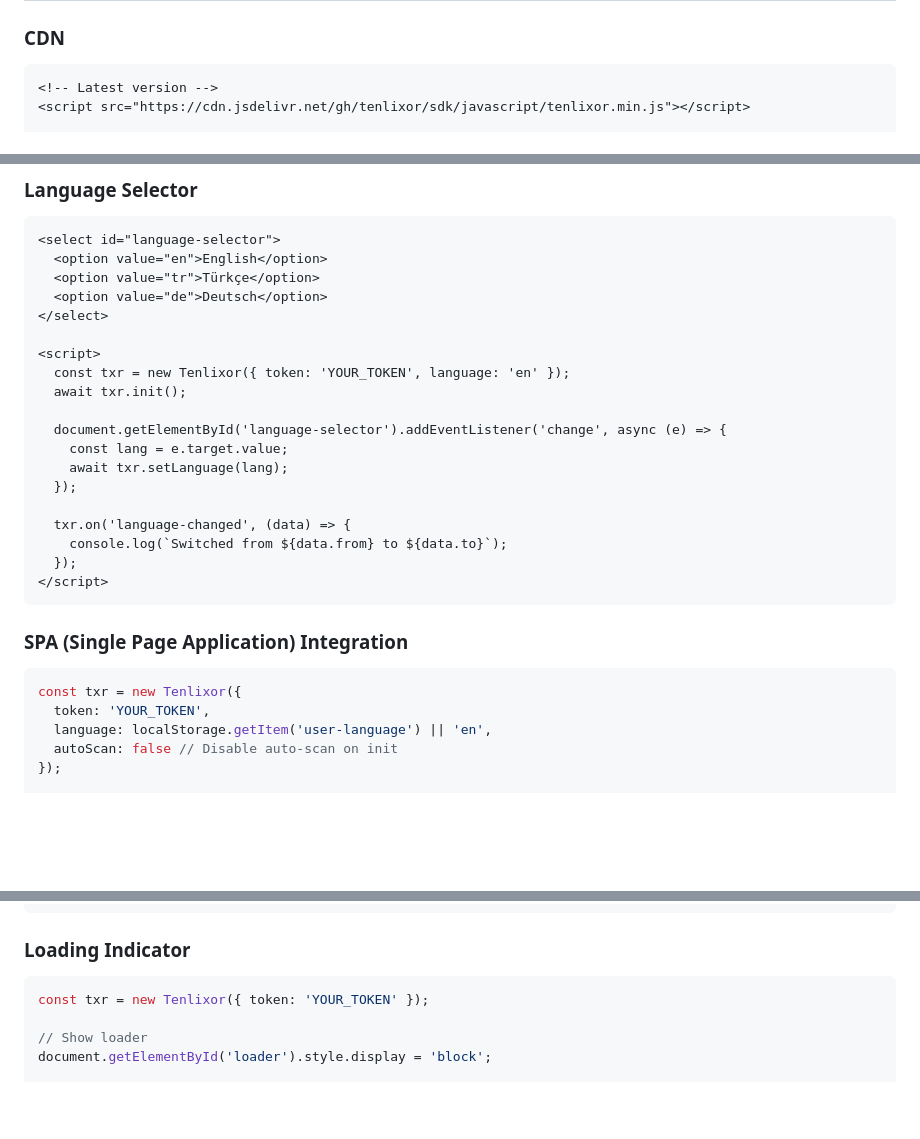
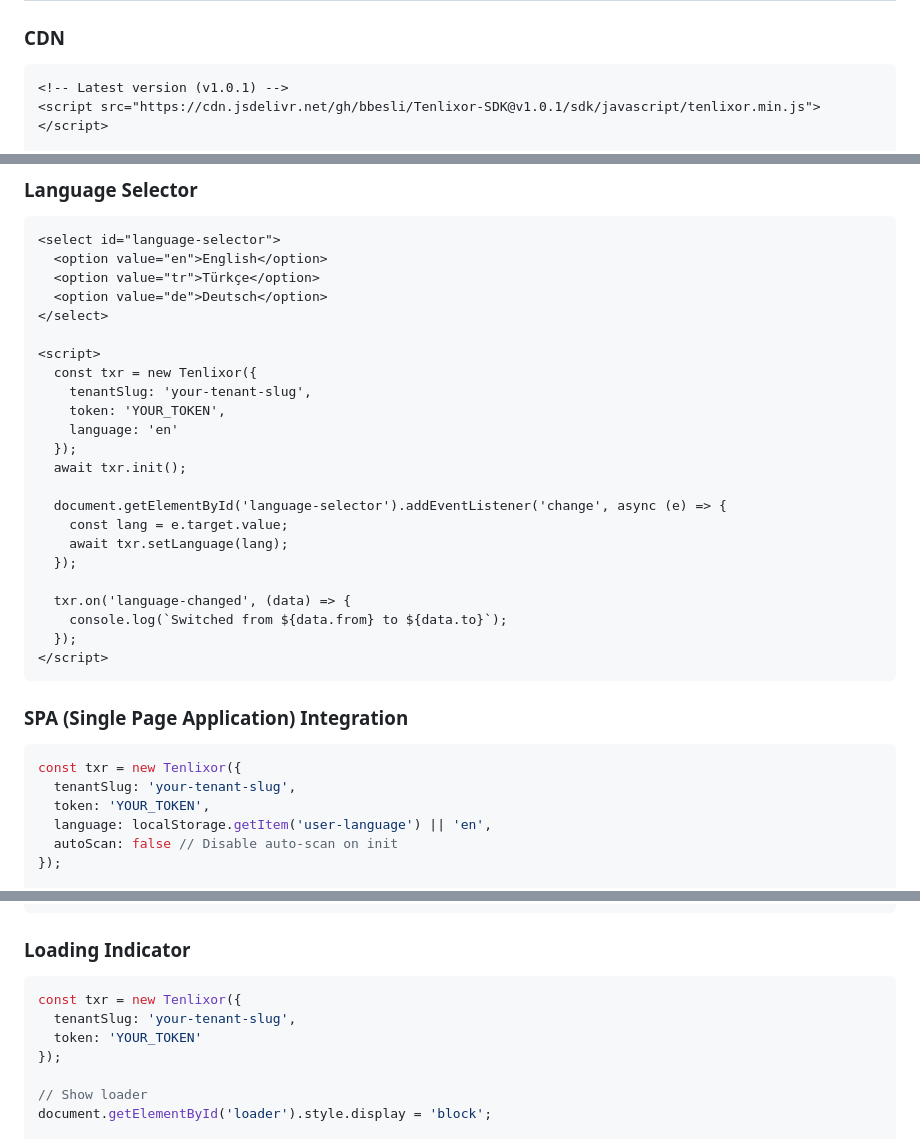
Before and after one commit to bbesli/Tenlixor-SDK, a Markdown page: sdk/javascript/README.md, 3 parts joined by grey strips. GitHub-like rendering; blank space fills up the shorter version.

Commit message:
Update README files with tenantSlug parameter in all examples

````diff
--- a/sdk/javascript/README.md
+++ b/sdk/javascript/README.md
@@ -18,7 +18,7 @@ A lightweight, zero-dependency JavaScript SDK for integrating Tenlixor localizat
 ### CDN
 
 ```html
-<!-- Latest version -->
-<script src="https://cdn.jsdelivr.net/gh/tenlixor/sdk/javascript/tenlixor.min.js"></script>
+<!-- Latest version (v1.0.1) -->
+<script src="https://cdn.jsdelivr.net/gh/bbesli/Tenlixor-SDK@v1.0.1/sdk/javascript/tenlixor.min.js"></script>
 
 <!-- Or use the full version for development -->
@@ -395,7 +399,11 @@ console.log(missing); // "non.existent.key"
 </select>
 
 <script>
-  const txr = new Tenlixor({ token: 'YOUR_TOKEN', language: 'en' });
+  const txr = new Tenlixor({
+    tenantSlug: 'your-tenant-slug',
+    token: 'YOUR_TOKEN',
+    language: 'en'
+  });
   await txr.init();
 
   document.getElementById('language-selector').addEventListener('change', async (e) => {
@@ -413,6 +421,7 @@ console.log(missing); // "non.existent.key"
 
 ```javascript
 const txr = new Tenlixor({
+  tenantSlug: 'your-tenant-slug',
   token: 'YOUR_TOKEN',
   language: localStorage.getItem('user-language') || 'en',
   autoScan: false // Disable auto-scan on init
@@ -435,7 +444,10 @@ txr.on('language-changed', (data) => {
 ### Loading Indicator
 
 ```javascript
-const txr = new Tenlixor({ token: 'YOUR_TOKEN' });
+const txr = new Tenlixor({
+  tenantSlug: 'your-tenant-slug',
+  token: 'YOUR_TOKEN'
+});
 
 // Show loader
 document.getElementById('loader').style.display = 'block';
````
Also changed, not shown: other parts of sdk/javascript/README.md (+5 -1 lines), sdk/typescript/README.md (+13 -2 lines).
